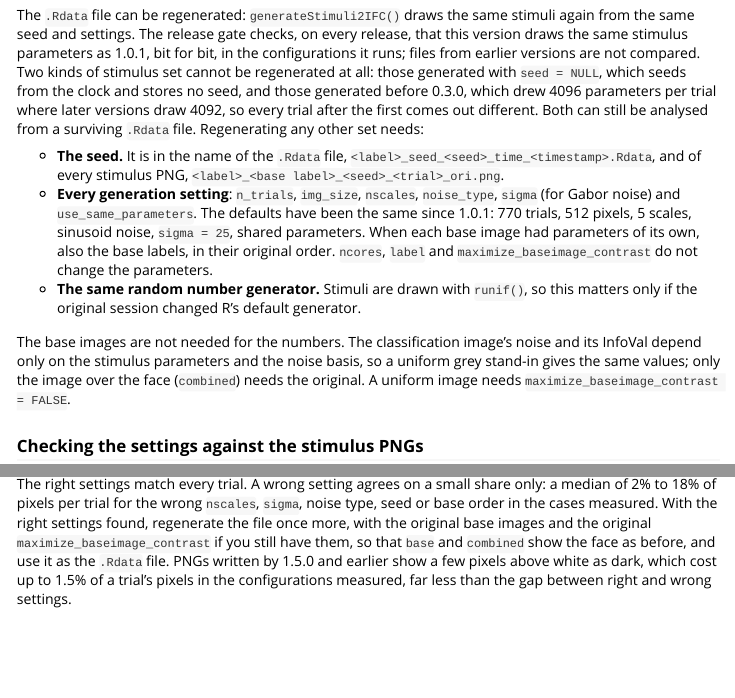
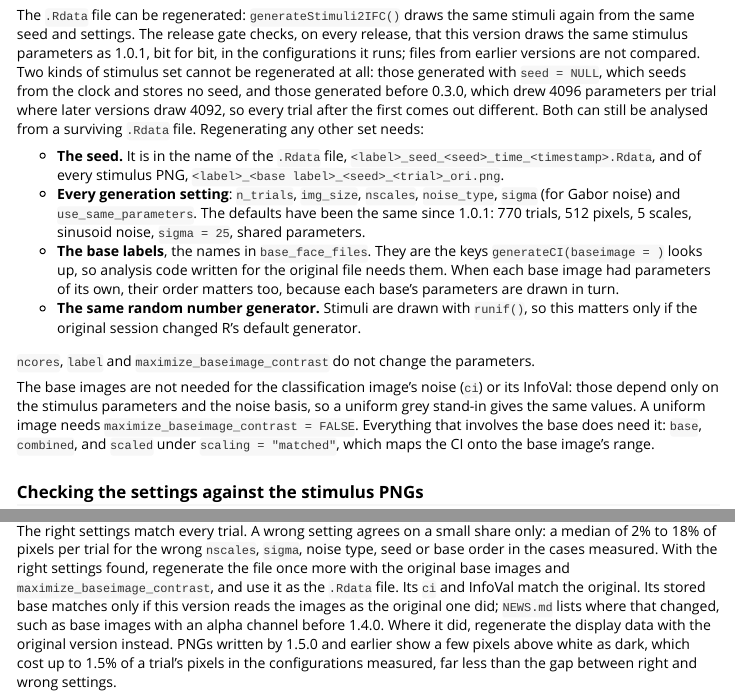
Before and after one commit to rdotsch/rcicr, an R Markdown document (vignettes/recipes.Rmd): the page in a window 1100 px wide, from 7280 px down, and a second part further down, joined at a grey line. Rendered offline with R 4.5, knitr and Pandoc, with nearby package versions; some code elsewhere in the file could not run offline; long lines of code are wrapped; common packages that the code uses without loading them are loaded.

Commit message:
recipes: what a grey stand-in recovers, labels for every set, display data and base reading
Co-Authored-By: Claude Opus 5.5 <noreply@anthropic.com>
Claude-Session: https://claude.ai/code/session_01ECAGW7i7V6b8GXpGRdmpZg

````diff
--- a/vignettes/recipes.Rmd
+++ b/vignettes/recipes.Rmd
@@ -262,10 +262,13 @@ Real references use `iter = 10000`; the smaller one here keeps the slower `"imag
 The `.Rdata` file can be regenerated: `generateStimuli2IFC()` draws the same stimuli again from the same seed and settings. The release gate checks, on every release, that this version draws the same stimulus parameters as 1.0.1, bit for bit, in the configurations it runs; files from earlier versions are not compared. Two kinds of stimulus set cannot be regenerated at all: those generated with `seed = NULL`, which seeds from the clock and stores no seed, and those generated before 0.3.0, which drew 4096 parameters per trial where later versions draw 4092, so every trial after the first comes out different. Both can still be analysed from a surviving `.Rdata` file. Regenerating any other set needs:
 
 - **The seed.** It is in the name of the `.Rdata` file, `<label>_seed_<seed>_time_<timestamp>.Rdata`, and of every stimulus PNG, `<label>_<base label>_<seed>_<trial>_ori.png`.
-- **Every generation setting**: `n_trials`, `img_size`, `nscales`, `noise_type`, `sigma` (for Gabor noise) and `use_same_parameters`. The defaults have been the same since 1.0.1: 770 trials, 512 pixels, 5 scales, sinusoid noise, `sigma = 25`, shared parameters. When each base image had parameters of its own, also the base labels, in their original order. `ncores`, `label` and `maximize_baseimage_contrast` do not change the parameters.
+- **Every generation setting**: `n_trials`, `img_size`, `nscales`, `noise_type`, `sigma` (for Gabor noise) and `use_same_parameters`. The defaults have been the same since 1.0.1: 770 trials, 512 pixels, 5 scales, sinusoid noise, `sigma = 25`, shared parameters.
+- **The base labels**, the names in `base_face_files`. They are the keys `generateCI(baseimage = )` looks up, so analysis code written for the original file needs them. When each base image had parameters of its own, their order matters too, because each base's parameters are drawn in turn.
 - **The same random number generator.** Stimuli are drawn with `runif()`, so this matters only if the original session changed R's default generator.
 
-The base images are not needed for the numbers. The classification image's noise and its InfoVal depend only on the stimulus parameters and the noise basis, so a uniform grey stand-in gives the same values; only the image over the face (`combined`) needs the original. A uniform image needs `maximize_baseimage_contrast = FALSE`.
+`ncores`, `label` and `maximize_baseimage_contrast` do not change the parameters.
+
+The base images are not needed for the classification image's noise (`ci`) or its InfoVal: those depend only on the stimulus parameters and the noise basis, so a uniform grey stand-in gives the same values. A uniform image needs `maximize_baseimage_contrast = FALSE`. Everything that involves the base does need it: `base`, `combined`, and `scaled` under `scaling = "matched"`, which maps the CI onto the base image's range.
 
 ### Checking the settings against the stimulus PNGs
 
@@ -326,7 +329,7 @@ setNames(vapply(files, function(f) min(matches(f, archive)), numeric(1)),
          paste("nscales =", candidates))
 ```
 
-The right settings match every trial. A wrong setting agrees on a small share only: a median of 2% to 18% of pixels per trial for the wrong `nscales`, `sigma`, noise type, seed or base order in the cases measured. With the right settings found, regenerate the file once more, with the original base images and the original `maximize_baseimage_contrast` if you still have them, so that `base` and `combined` show the face as before, and use it as the `.Rdata` file. PNGs written by 1.5.0 and earlier show a few pixels above white as dark, which cost up to 1.5% of a trial's pixels in the configurations measured, far less than the gap between right and wrong settings.
+The right settings match every trial. A wrong setting agrees on a small share only: a median of 2% to 18% of pixels per trial for the wrong `nscales`, `sigma`, noise type, seed or base order in the cases measured. With the right settings found, regenerate the file once more with the original base images and `maximize_baseimage_contrast`, and use it as the `.Rdata` file. Its `ci` and InfoVal match the original. Its stored base matches only if this version reads the images as the original one did; `NEWS.md` lists where that changed, such as base images with an alpha channel before 1.4.0. Where it did, regenerate the display data with the original version instead. PNGs written by 1.5.0 and earlier show a few pixels above white as dark, which cost up to 1.5% of a trial's pixels in the configurations measured, far less than the gap between right and wrong settings.
 
 ```{r, include = FALSE}
 par(oldpar)
````
